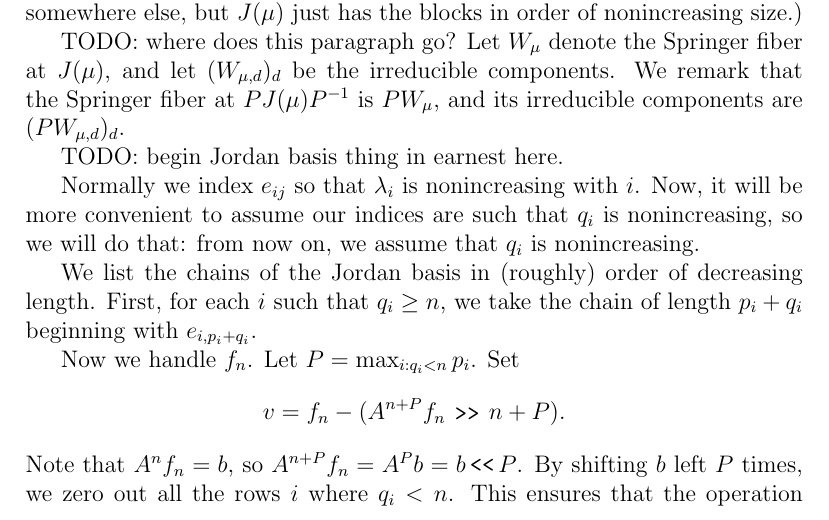
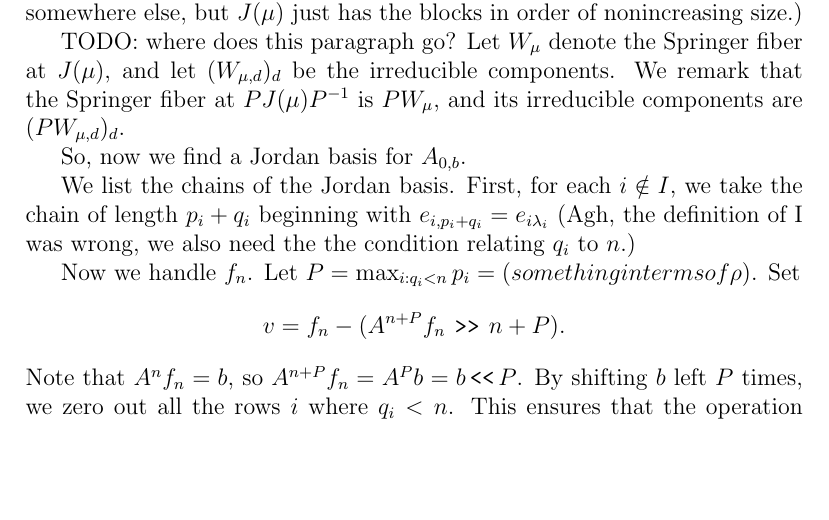
Before and after one commit to OwenConoly/springer, a LaTeX document (paper.tex): part of page 12 of 20, cut so that both start at the same text, the shorter picture padded with empty space. Compiled offline with pdfLaTeX.

Commit message:
some work on Jordan basis

```diff
--- a/paper.tex
+++ b/paper.tex
@@ -553,17 +553,16 @@ Call this shape \(\mu\).
 By finding a algebraic map taking \(b\) to a Jordan basis for \(A_{0,b}\), we will put \(U_{I, (\rho_i)}\) in isomorphism with the product (choice of \(b\)) \(\times\) (Springer fiber at \(J(\mu)\)).
 Then we will use our result about the usual Springer fiber at \(J(\mu)\) to find the irreducible components of \(U_{I, (\rho_i)}\).
 (I should define this somewhere else, but \(J(\mu)\) just has the blocks in order of nonincreasing size.)
-
 \par TODO: where does this paragraph go?
 Let \(W_\mu\) denote the Springer fiber at \(J(\mu)\), and let \((W_{\mu, d})_d\) be the irreducible components.
 We remark that the Springer fiber at \(PJ(\mu)P^{-1}\) is \(PW_\mu\), and its irreducible components are \((PW_{\mu, d})_d\).
-\par TODO: begin Jordan basis thing in earnest here.
-\par Normally we index \(e_{ij}\) so that \(\lambda_i\) is nonincreasing with \(i\).
-Now, it will be more convenient to assume our indices are such that \(q_i\) is nonincreasing, so we will do that: from now on, we assume that \(q_i\) is nonincreasing.
-\par We list the chains of the Jordan basis in (roughly) order of decreasing length.
-First, for each \(i\) such that \(q_i \geq n\), we take the chain of length \(p_i + q_i\) beginning with \(e_{i, p_i + q_i}\).
+\par So, now we find a Jordan basis for \(A_{0, b}\).
+\par We list the chains of the Jordan basis.
+First, for each \(i \notin I\), we take the chain of length \(p_i + q_i\) beginning with \(e_{i,p_i + q_i} = e_{i\lambda_i}\)
+% First, for each \(i\) such that \(q_i \geq n\), we take the chain of length \(p_i + q_i\) beginning with \(e_{i, p_i + q_i}\).
+(Agh, the definition of I was wrong, we also need the the condition relating \(q_i\) to \(n\).)
 \par Now we handle \(f_n\).
-Let \(P = \max_{i : q_i < n} p_i\).
+Let \(P = \max_{i : q_i < n} p_i = (something in terms of \rho)\).
 Set
 \[v = f_n - (A^{n + P}f_n \rightshift n + P).\]
 Note that \(A^n f_n = b\), so \(A^{n + P} f_n = A^P b = b \leftshift P\).
```
Also changed, not shown: paper.pdf.
